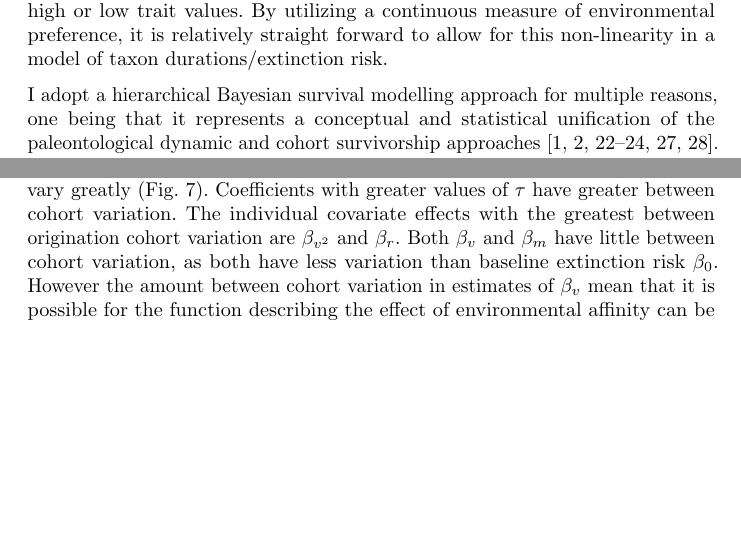
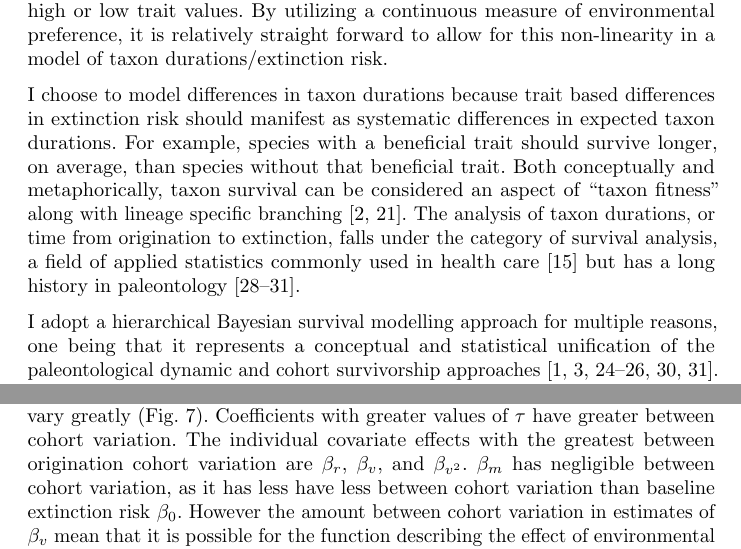
Before and after one commit to psmits/preserve, a LaTeX document (doc/survival/main_doc.tex, which reads doc/survival/intro.tex, doc/survival/results.tex): two parts of pages 2 and 15 of 22, joined at a grey line, cut so that both start at the same text, the shorter picture padded with empty space. Compiled offline with pdfLaTeX.

Commit message:
lithology and interactions plus horshoes

```diff
--- a/doc/survival/intro.tex
+++ b/doc/survival/intro.tex
@@ -25,7 +25,7 @@ Geographic range is widely considered the most important taxon trait for estimat
 
 There is also the possibility of a nonlinear relationship between environmental preference and taxon duration. A long standing hypothesis is that generalists or unspecialized taxa will have greater survival than specialists \citep{Simpson1944,Liow2004a,Nurnberg2013a,Nurnberg2015,Baumiller1993} \uppercase{Smits, in prep}. A simple expectation for continuous traits is that this nonlinearity would manifest as a downward facing function, with taxa with intermediate trait values having a greater expected durations than taxa with high or low trait values. By utilizing a continuous measure of environmental preference, it is relatively straight forward to allow for this non-linearity in a model of taxon durations/extinction risk.
 
-% why species durations?
+I choose to model differences in taxon durations because trait based differences in extinction risk should manifest as systematic differences in expected taxon durations. For example, species with a beneficial trait should survive longer, on average, than species without that beneficial trait. Both conceptually and metaphorically, taxon survival can be considered an aspect of ``taxon fitness'' along with lineage specific branching \citep{Cooper1984,Palmer2012}. The analysis of taxon durations, or time from origination to extinction, falls under the category of survival analysis, a field of applied statistics commonly used in health care \citep{Klein2003} but has a long history in paleontology \citep{Simpson1944,Simpson1953,VanValen1973,VanValen1979}.
 
 I adopt a hierarchical Bayesian survival modelling approach for multiple reasons, one being that it represents a conceptual and statistical unification of the paleontological dynamic and cohort survivorship approaches \citep{VanValen1973,VanValen1979,Raup1978,Raup1975,Foote1988,Baumiller1993,Simpson2006}. In this case, origination cohorts are the groups and the mean survival model corresponds to the dynamic survivorship model. By using a Bayesian framework I am best able to quantify the uncertainty inherent in the estimates of the effects of taxon traits on survival especially in cases where the covariates of interest (taxon traits) are themselves known with error.
 
--- a/doc/survival/results.tex
+++ b/doc/survival/results.tex
@@ -65,7 +65,7 @@ The expected effect of environmental preference as a multiplier of expected exti
 
 The matrix \(\Sigma\) describing the covariance between the different coefficients describes how these coefficients might vary together across the origination cohorts. Similar to how this was modeled (Eq. \ref{eq:exp_total}, \ref{eq:wei_total}), for interpretation purposes \(\Sigma\) can be decomposed into a vector of standard deviations \(\tau\) and a correlation matrix \(\Omega\).
 
-The estimates of the standard deviation of between cohort coefficient estimates \(\tau_{B}\) vary greatly (Fig. \ref{fig:tau}). Coefficients with greater values of \(\tau\) have greater between cohort variation. The individual covariate effects with the greatest between origination cohort variation are \(\beta_{v^{2}}\) and \(\beta_{r}\). Both \(\beta_{v}\) and \(\beta_{m}\) have little between cohort variation, as both have less variation than baseline extinction risk \(\beta_{0}\). However the amount between cohort variation in estimates of \(\beta_{v}\) mean that it is possible for the function describing the effect of environmental affinity can be upward facing for some cohorts (Eq. \ref{eq:env}), which corresponds to environmental generalists being shorted lived than specialists in that cohort.
+The estimates of the standard deviation of between cohort coefficient estimates \(\tau_{B}\) vary greatly (Fig. \ref{fig:tau}). Coefficients with greater values of \(\tau\) have greater between cohort variation. The individual covariate effects with the greatest between origination cohort variation are \(\beta_{r}\), \(\beta_{v}\), and \(\beta_{v^{2}}\). \(\beta_{m}\) has negligible between cohort variation, as it has less have less between cohort variation than baseline extinction risk \(\beta_{0}\). However the amount between cohort variation in estimates of \(\beta_{v}\) mean that it is possible for the function describing the effect of environmental affinity can be upward facing for some cohorts (Eq. \ref{eq:env}), which corresponds to environmental generalists being shorted lived than specialists in that cohort.
 \begin{figure}[ht]
   \centering
   \includegraphics[height = 0.5\textheight,width=\textwidth,keepaspectratio=true]{figure/coef_var}
```
Also changed, not shown: doc/survival/figure/residual_plot.png, doc/survival/main_doc.pdf, doc/survival/intro.tex (2 more changed lines), 9 other files.
